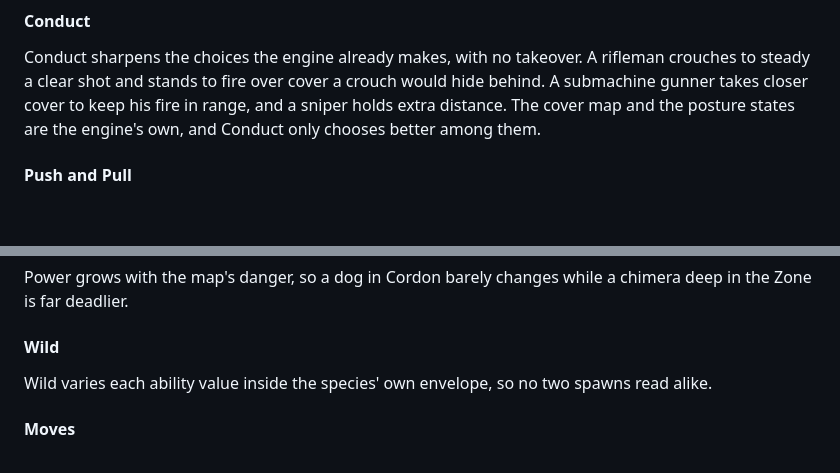
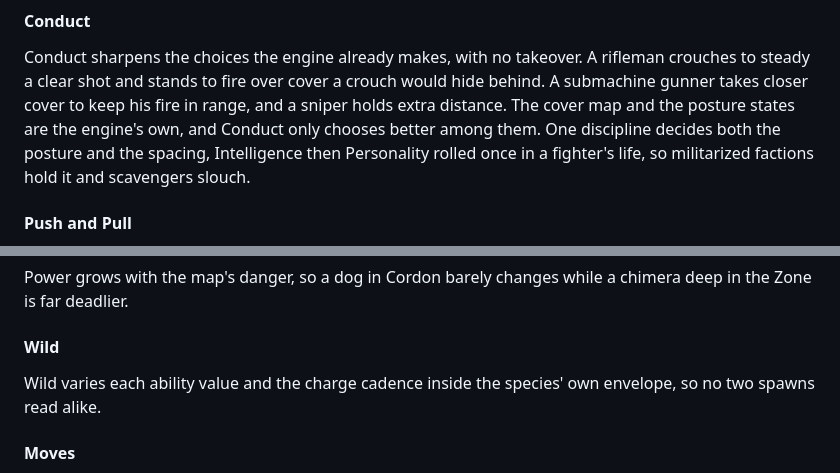
Before and after one commit to damiansirbu-stalker/AlifeTactics, a Markdown page: doc/manifesto.md, 2 parts joined by grey strips. Drawn GitHub-style; blank space fills up the shorter version.

Commit message:
docs(manifesto): align Conduct and Wild with the shipped code
- Conduct: both the posture and the weapon spacing go through the one
  discipline roll (Intelligence then Personality, militarized factions
  higher), which the sections did not yet state.
- Wild: add the charge cadence to what Wild varies.

```diff
--- a/doc/manifesto.md
+++ b/doc/manifesto.md
@@ -120,6 +120,7 @@ Conduct sharpens the choices the engine already makes, with no takeover.
 A rifleman crouches to steady a clear shot and stands to fire over cover a crouch would hide behind.
 A submachine gunner takes closer cover to keep his fire in range, and a sniper holds extra distance.
 The cover map and the posture states are the engine's own, and Conduct only chooses better among them.
+One discipline decides both the posture and the spacing, Intelligence then Personality rolled once in a fighter's life, so militarized factions hold it and scavengers slouch.
 
 #### Push and Pull
 
@@ -225,7 +226,7 @@ Power grows with the map's danger, so a dog in Cordon barely changes while a chi
 
 #### Wild
 
-Wild varies each ability value inside the species' own envelope, so no two spawns read alike.
+Wild varies each ability value and the charge cadence inside the species' own envelope, so no two spawns read alike.
 
 #### Moves
 
```
